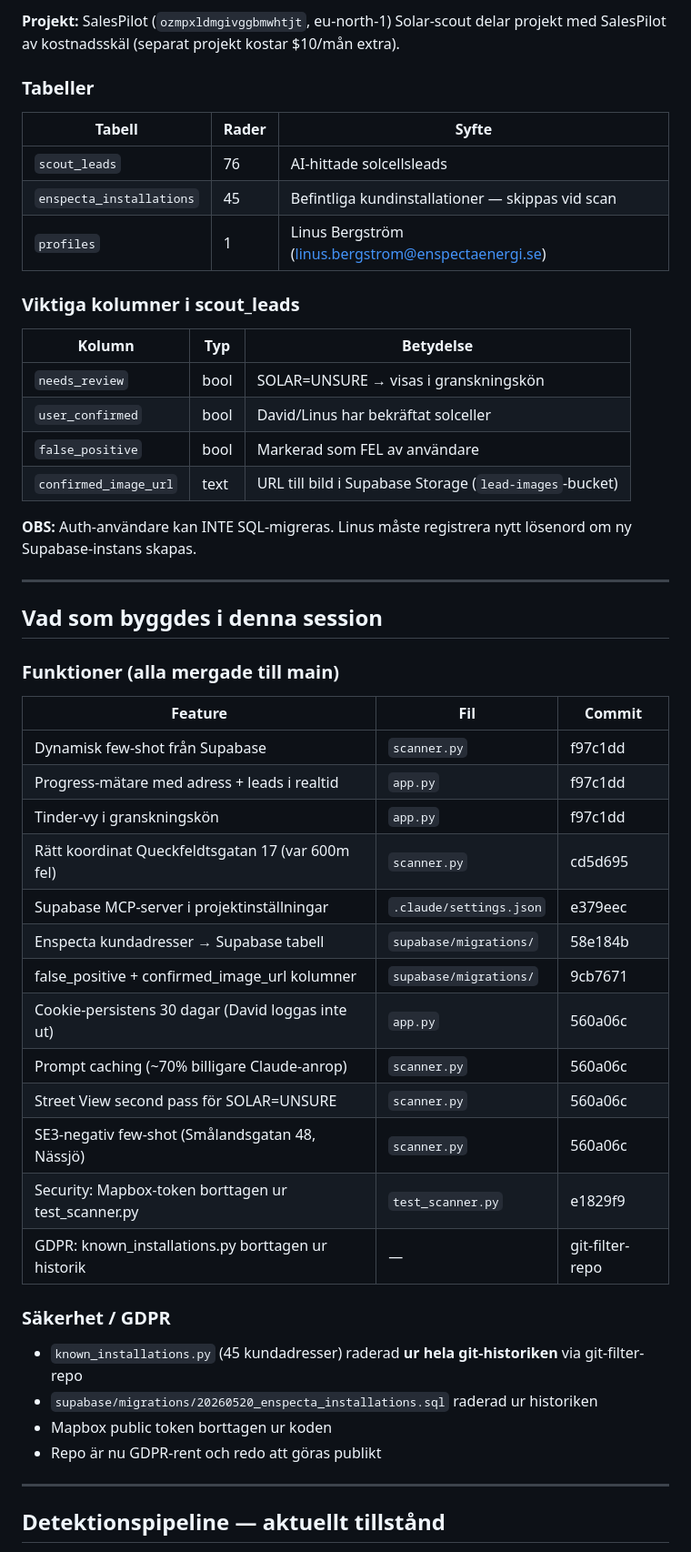
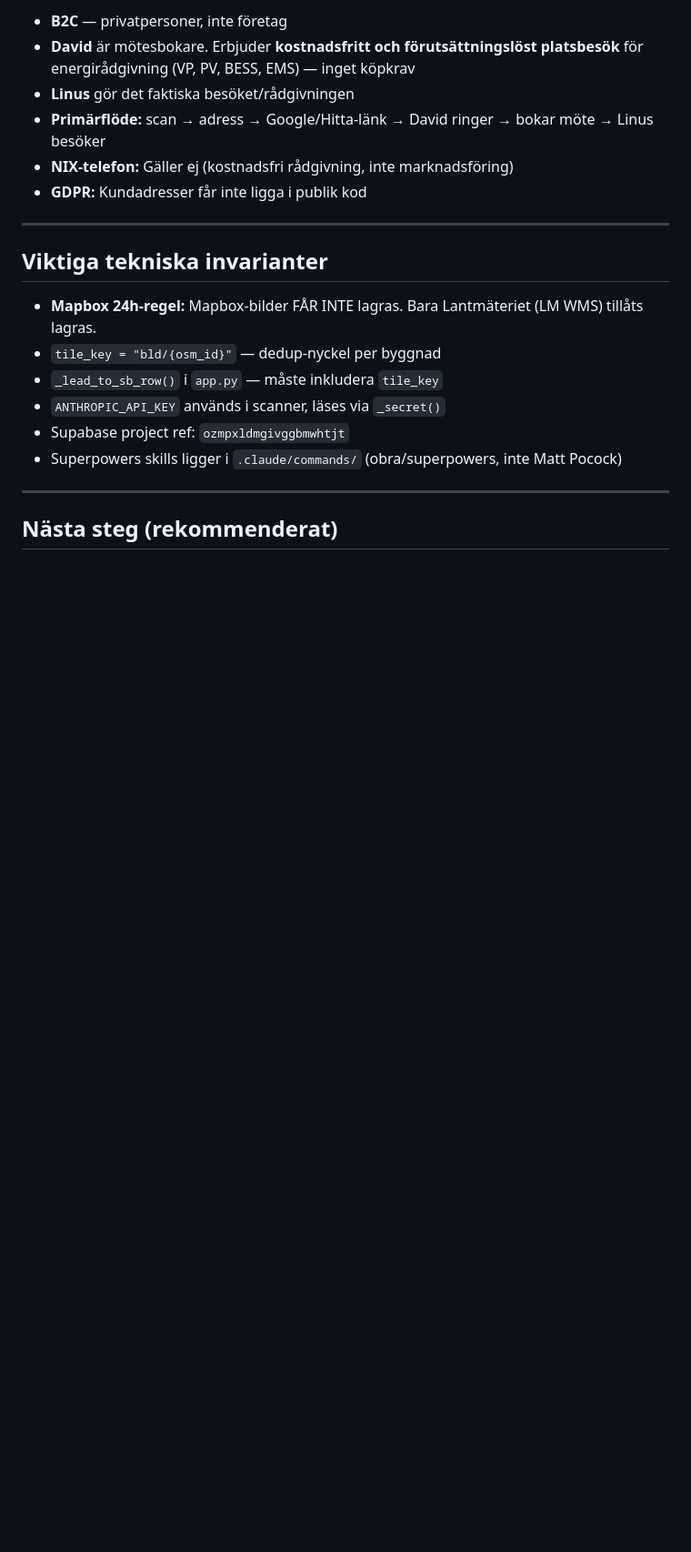
Before and after one commit to libstrom/solar-scout, a Markdown page: HANDOFF.md, the part around one of its changes. Shown at 91% size. GitHub-like rendering; blank space fills up the shorter version.

```diff
--- a/HANDOFF.md
+++ b/HANDOFF.md
@@ -33,56 +62,23 @@ GOOGLE_API_KEY      = "<Google Maps API-nyckel>"
 
-**Projekt:** SalesPilot (`ozmpxldmgivggbmwhtjt`, eu-north-1)
-Solar-scout delar projekt med SalesPilot av kostnadsskäl (separat projekt kostar $10/mån extra).
-
-### Tabeller
-
-| Tabell | Rader | Syfte |
-|--------|-------|-------|
-| `scout_leads` | 76 | AI-hittade solcellsleads |
-| `enspecta_installations` | 45 | Befintliga kundinstallationer — skippas vid scan |
-| `profiles` | 1 | Linus Bergström (linus.bergstrom@enspectaenergi.se) |
-
-### Viktiga kolumner i scout_leads
-
-| Kolumn | Typ | Betydelse |
-|--------|-----|-----------|
-| `needs_review` | bool | SOLAR=UNSURE → visas i granskningskön |
-| `user_confirmed` | bool | David/Linus har bekräftat solceller |
-| `false_positive` | bool | Markerad som FEL av användare |
-| `confirmed_image_url` | text | URL till bild i Supabase Storage (`lead-images`-bucket) |
-
-**OBS:** Auth-användare kan INTE SQL-migreras. Linus måste registrera nytt lösenord om ny Supabase-instans skapas.
+- **B2C** — privatpersoner, inte företag
+- **David** är mötesbokare. Erbjuder **kostnadsfritt och förutsättningslöst platsbesök** för energirådgivning (VP, PV, BESS, EMS) — inget köpkrav
+- **Linus** gör det faktiska besöket/rådgivningen
+- **Primärflöde:** scan → adress → Google/Hitta-länk → David ringer → bokar möte → Linus besöker
+- **NIX-telefon:** Gäller ej (kostnadsfri rådgivning, inte marknadsföring)
+- **GDPR:** Kundadresser får inte ligga i publik kod
 
 ---
 
-## Vad som byggdes i denna session
+## Viktiga tekniska invarianter
 
-### Funktioner (alla mergade till main)
-
-| Feature | Fil | Commit |
-|---------|-----|--------|
-| Dynamisk few-shot från Supabase | `scanner.py` | f97c1dd |
-| Progress-mätare med adress + leads i realtid | `app.py` | f97c1dd |
-| Tinder-vy i granskningskön | `app.py` | f97c1dd |
-| Rätt koordinat Queckfeldtsgatan 17 (var 600m fel) | `scanner.py` | cd5d695 |
-| Supabase MCP-server i projektinställningar | `.claude/settings.json` | e379eec |
-| Enspecta kundadresser → Supabase tabell | `supabase/migrations/` | 58e184b |
-| false_positive + confirmed_image_url kolumner | `supabase/migrations/` | 9cb7671 |
-| Cookie-persistens 30 dagar (David loggas inte ut) | `app.py` | 560a06c |
-| Prompt caching (~70% billigare Claude-anrop) | `scanner.py` | 560a06c |
-| Street View second pass för SOLAR=UNSURE | `scanner.py` | 560a06c |
-| SE3-negativ few-shot (Smålandsgatan 48, Nässjö) | `scanner.py` | 560a06c |
-| Security: Mapbox-token borttagen ur test_scanner.py | `test_scanner.py` | e1829f9 |
-| GDPR: known_installations.py borttagen ur historik | — | git-filter-repo |
-
-### Säkerhet / GDPR
-
-- `known_installations.py` (45 kundadresser) raderad **ur hela git-historiken** via git-filter-repo
-- `supabase/migrations/20260520_enspecta_installations.sql` raderad ur historiken
-- Mapbox public token borttagen ur koden
-- Repo är nu GDPR-rent och redo att göras publikt
+- **Mapbox 24h-regel:** Mapbox-bilder FÅR INTE lagras. Bara Lantmäteriet (LM WMS) tillåts lagras.
+- `tile_key = "bld/{osm_id}"` — dedup-nyckel per byggnad
+- `_lead_to_sb_row()` i `app.py` — måste inkludera `tile_key`
+- `ANTHROPIC_API_KEY` används i scanner, läses via `_secret()`
+- Supabase project ref: `ozmpxldmgivggbmwhtjt`
+- Superpowers skills ligger i `.claude/commands/` (obra/superpowers, inte Matt Pocock)
 
 ---
 
-## Detektionspipeline — aktuellt tillstånd
+## Nästa steg (rekommenderat)
 
```
Also changed, not shown: other parts of HANDOFF.md (+53 -101 lines).
